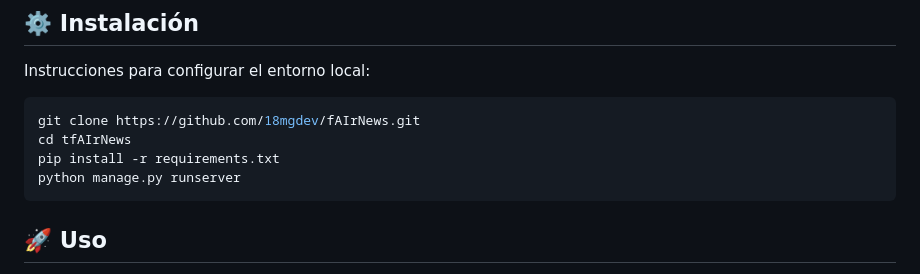
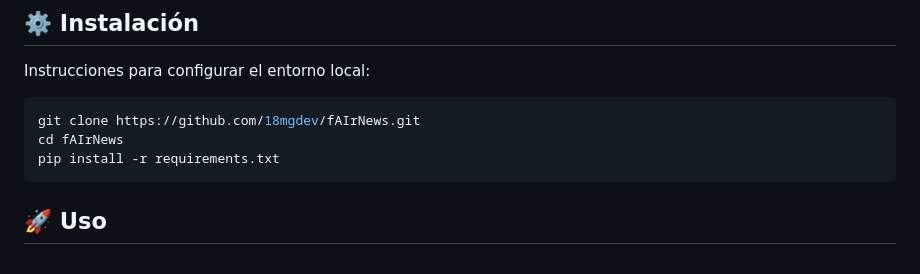
Before and after one commit to 18mgdev/fAIrNews, a Markdown page: README.md, the part around the change. Drawn GitHub-style.

Commit message:
Correción README instalación

````diff
--- a/README.md
+++ b/README.md
@@ -20,9 +20,8 @@ Este proyecto es un sistema automatizado que recoge, agrupa y sintetiza noticias
 Instrucciones para configurar el entorno local:
 ```bash
 git clone https://github.com/18mgdev/fAIrNews.git
-cd tfAIrNews
+cd fAIrNews
 pip install -r requirements.txt
-python manage.py runserver
 ```
 
 ## 🚀 Uso
````
